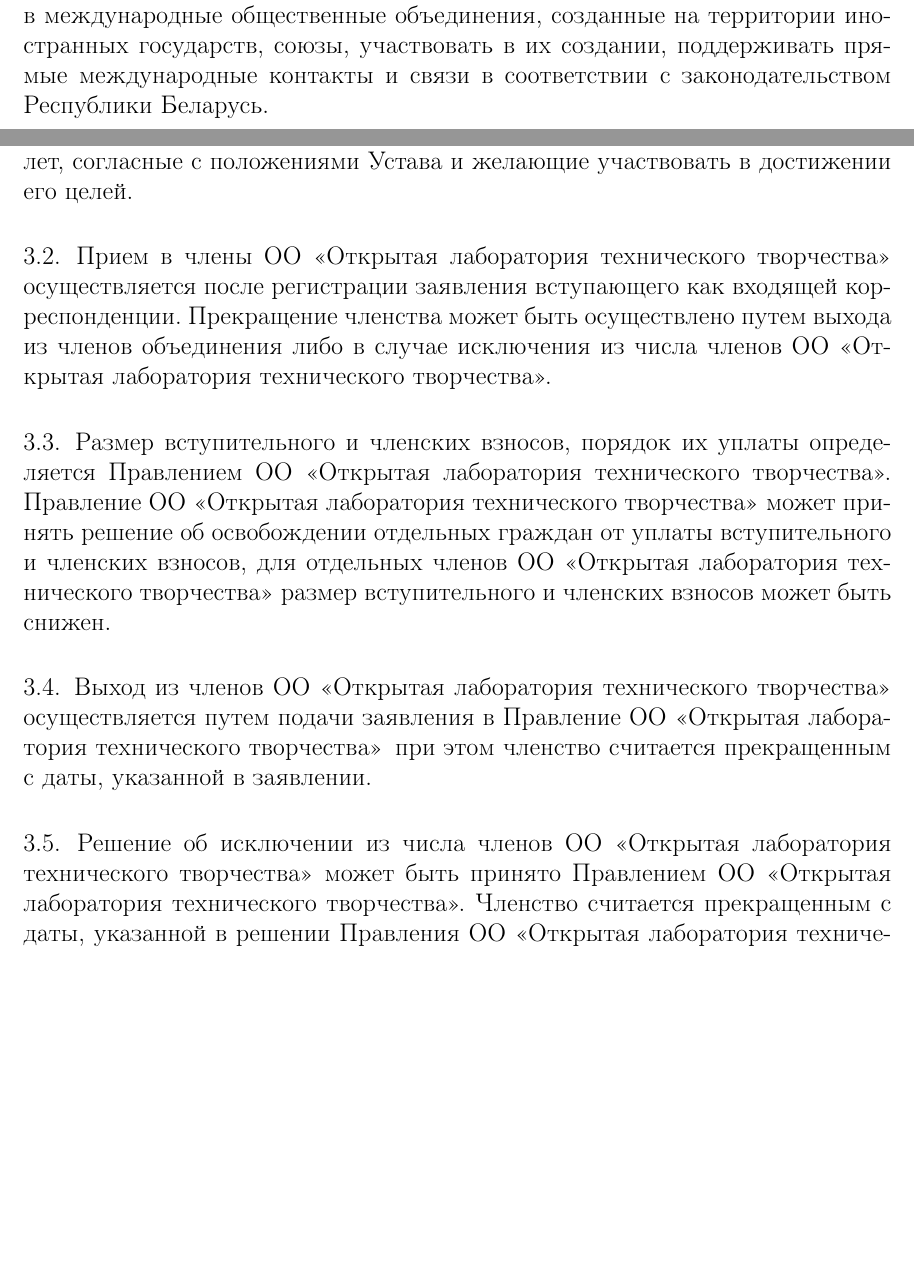
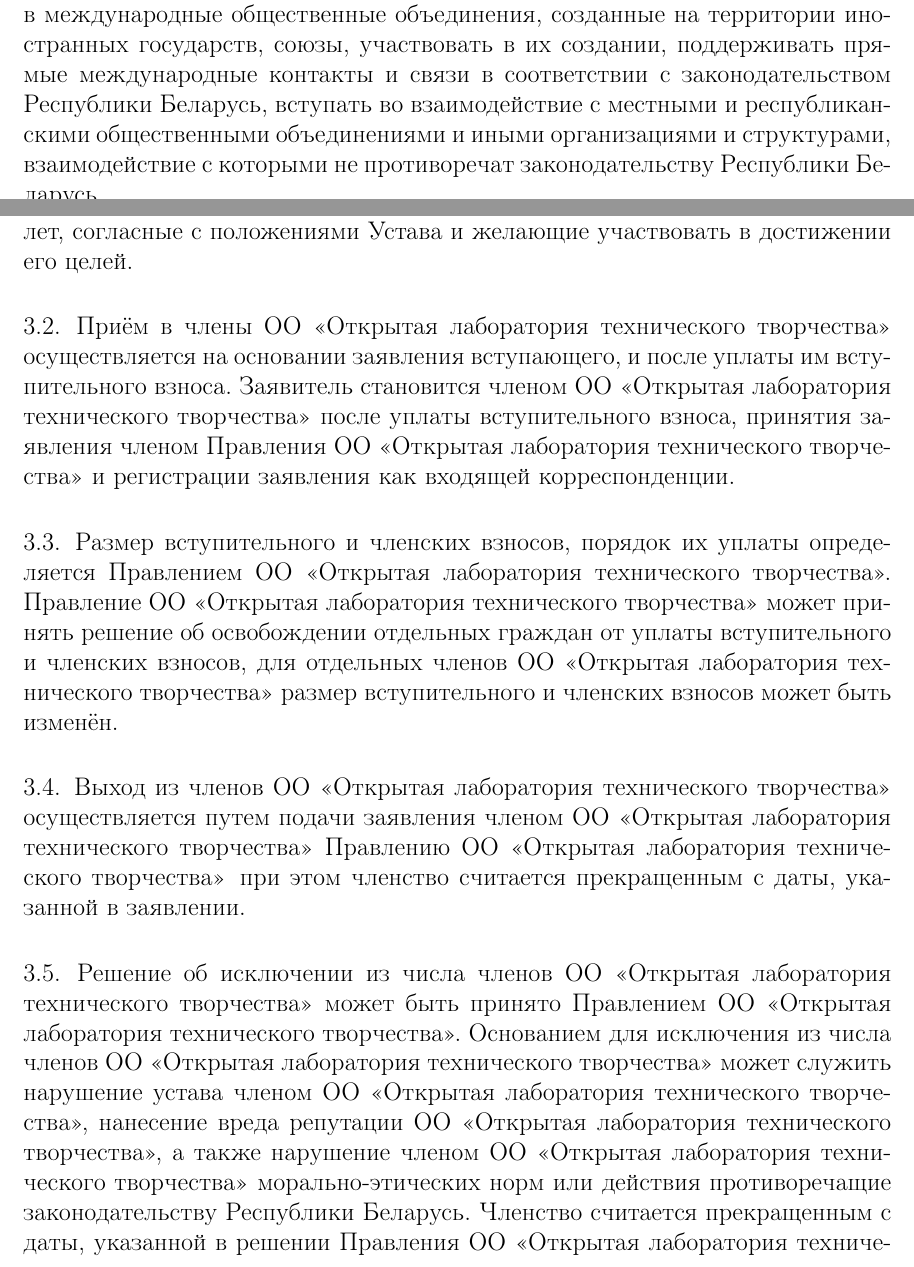
Before and after one commit to minsk-hackerspace/OO, a LaTeX document (constitution_2.tex): two parts of pages 2 and 5 of 14 before the commit and two parts of pages 2 and 6 of 15 after it, joined at a grey line, cut so that both start at the same text, the shorter picture padded with empty space. Compiled offline with pdfLaTeX.

Commit message:
some changes from meeting

```diff
--- a/constitution_2.tex
+++ b/constitution_2.tex
@@ -146,16 +146,15 @@
 бланки со своим наименованием,
 может иметь собственную символику,
 которая подлежит регистрации в установленном порядке.
-% АБ: что такое обособленное имущество
-%
 \end{numberedpars}
 \begin{numberedpars}
 \OO\ может вступать в международные общественные объединения,
 созданные на территории иностранных государств,
 союзы, участвовать в их создании,
-поддерживать прямые международные контакты и связи в соответствии с законодательством Республики Беларусь.
-% вступать во взаимодействие с местными и республиканскими ОО
-% и иными организациями и структурами взаимодействие с которыми не противоречат законодательству Республики Беларусь
+поддерживать прямые международные контакты и связи в соответствии с законодательством Республики Беларусь,
+вступать во взаимодействие с местными и республиканскими общественными объединениями
+и иными организациями и структурами,
+взаимодействие с которыми не противоречат законодательству Республики Беларусь.
 \end{numberedpars}
 \begin{numberedpars}
 Юридический адрес \OO: г. Минск, пр. Независимости 58, корп. 6, помещения № 12.
@@ -238,31 +235,27 @@
 достигшие возраста 16 лет, согласные с положениями Устава и желающие участвовать в достижении его целей.
 \end{numberedpars}
 \begin{numberedpars}
-Прием в члены \OO\ осуществляется после регистрации заявления вступающего как
-входящей корреспонденции.
-% кривая формулировка
-Прекращение членства может быть осуществлено путем выхода из членов объединения либо в случае исключения из числа членов
-\OO.
-% отдельный пункт, повторение
+Приём в члены \OO\ осуществляется на основании заявления вступающего,
+и после уплаты им вступительного взноса. Заявитель становится членом \OO\
+после уплаты вступительного взноса, принятия заявления членом Правления \OO\
+и регистрации заявления как входящей корреспонденции.
 \end{numberedpars}
 \begin{numberedpars}
 Размер вступительного и членских взносов, порядок их уплаты определяется Правлением \OO.
 Правление \OO\ может принять решение об освобождении
 отдельных граждан от уплаты вступительного и членских взносов, для отдельных членов
-\OO\ размер вступительного и членских взносов может быть снижен.
-% изменен
-% лимит взносов и налоги
-% включить размер взноса, например: евры, базовая величина
+\OO\ размер вступительного и членских взносов может быть изменён.
 \end{numberedpars}
 \begin{numberedpars}
-Выход из членов \OO\ осуществляется путем подачи заявления
-% членом \OO
-в Правление \OO\, при этом членство считается прекращенным с даты, указанной в заявлении.
+Выход из членов \OO\ осуществляется путем подачи заявления членом \OO\
+Правлению \OO\, при этом членство считается прекращенным с даты, указанной в заявлении.
 \end{numberedpars}
 \begin{numberedpars}
-Решение об исключении из числа членов \OO\ может быть принято
-Правлением \OO.
-% (Ч1) нарушение устава, неуставная деятельность, вред репутации, морально-этические требования
-% и противоречащие законодательству РБ
+Решение об исключении из числа членов \OO\ может быть принято Правлением \OO.
+Основанием для исключения из числа членов \OO\ может служить
+нарушение устава членом \OO,
+нанесение вреда репутации \OO,
+а также нарушение членом \OO\ морально-этических норм или
+действия противоречащие законодательству Республики Беларусь.
 Членство считается прекращенным с даты, указанной в решении Правления \OO\ об
 исключении из числа членов \OO.
```
Also changed, not shown: constitution_2.tex (41 more changed lines).
